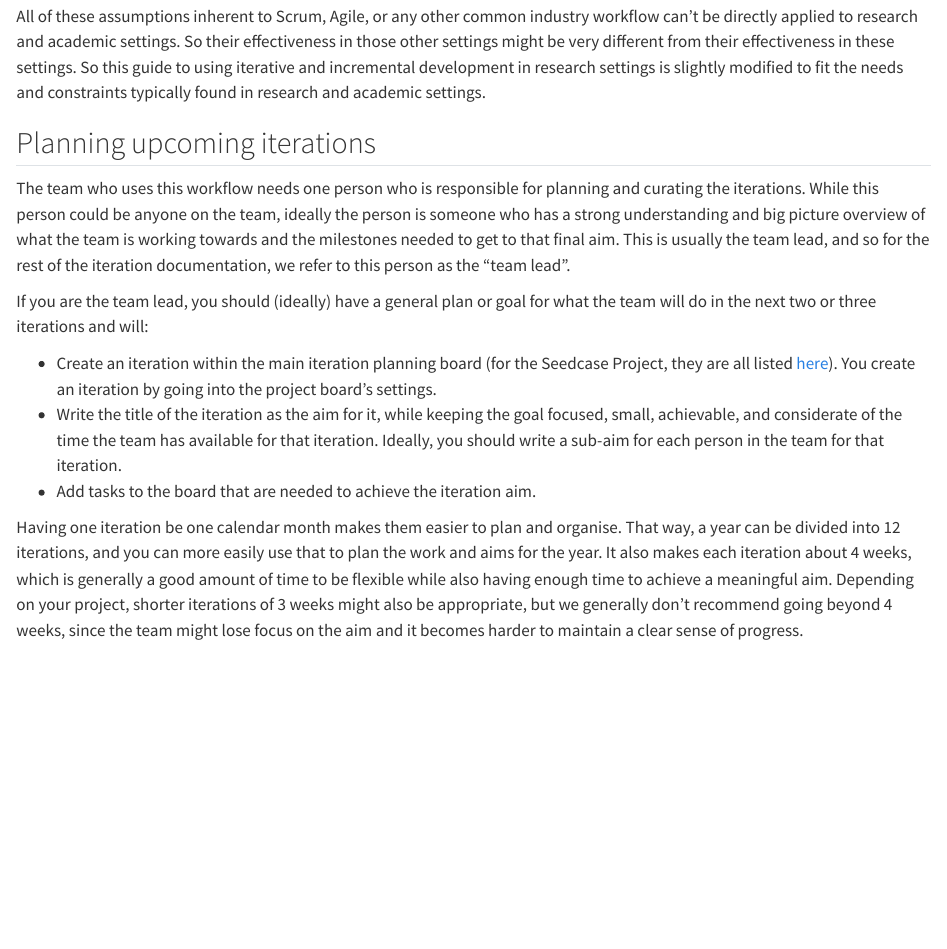
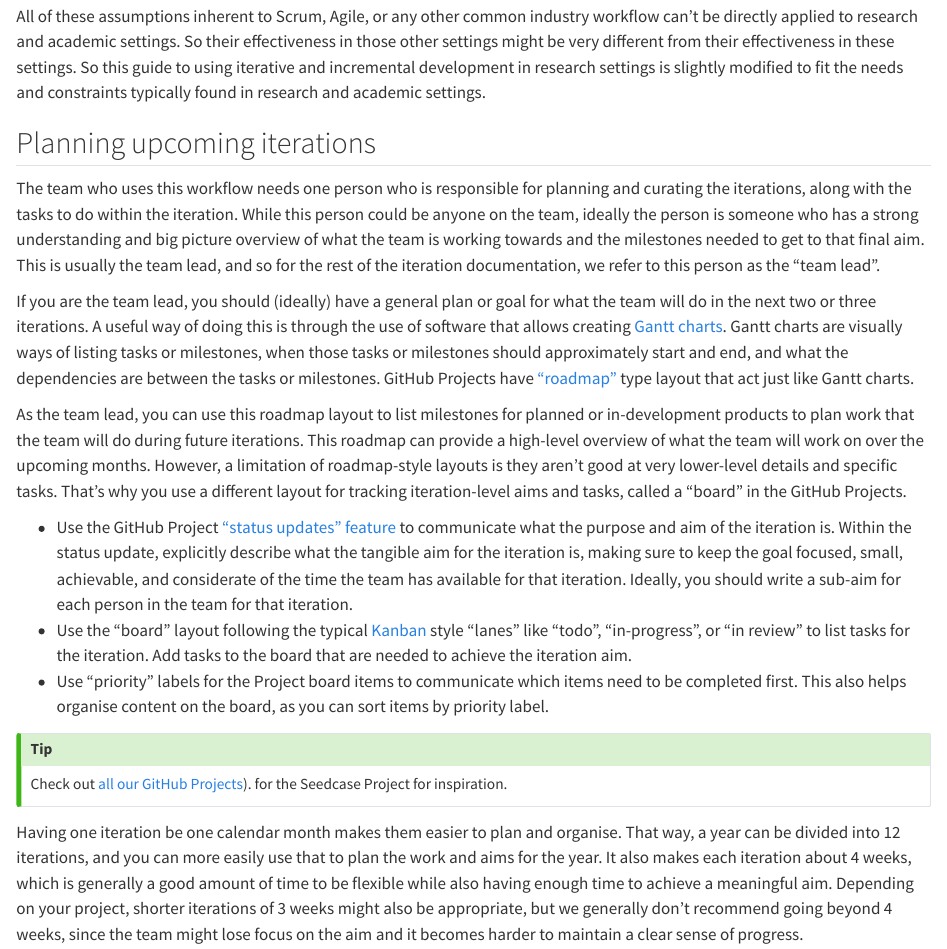
Before and after one commit to seedcase-project/guidebook, a Quarto document (iterations/index.qmd): the page in a window 1100 px wide, from 640 px down. Rendered offline with R 4.5, knitr and Pandoc in place of Quarto, with nearby package versions; drawn as R Markdown's standard HTML page in place of the format the file asks for.

Commit message:
refactor: ♻️ match iteration guide with what we currently do (#122)
# Description

The docs drifted a bit with how we actually do things (not too much
though). So this updates them.

Needs a thorough review.

## Checklist

- [x] Ran `just run-all`

```diff
--- a/iterations/end.qmd
+++ b/iterations/end.qmd
@@ -35,8 +33,9 @@ at least, mentally prepared).
 
 For the retrospective, ideally the team uses some type of real-time
 collaborative note-taking system, such as
-[Figma](https://www.figma.com/). This just makes it easier to write down
-notes while also being able to see what everyone else has written too.
+[Figma](https://www.figma.com/) or [Miro](https://miro.com/). This just
+makes it easier to write down notes while also being able to see what
+everyone else has written too.
 
 During the retrospective, set a timer (for example 4 minutes) and write
 out all the things that you felt worked well or to keep doing and what
--- a/iterations/index.qmd
+++ b/iterations/index.qmd
@@ -50,26 +50,56 @@ research and academic settings.
 ## Planning upcoming iterations
 
 The team who uses this workflow needs one person who is responsible for
-planning and curating the iterations. While this person could be anyone
-on the team, ideally the person is someone who has a strong
-understanding and big picture overview of what the team is working
-towards and the milestones needed to get to that final aim. This is
-usually the team lead, and so for the rest of the iteration
-documentation, we refer to this person as the "team lead".
+planning and curating the iterations, along with the tasks to do within
+the iteration. While this person could be anyone on the team, ideally
+the person is someone who has a strong understanding and big picture
+overview of what the team is working towards and the milestones needed
+to get to that final aim. This is usually the team lead, and so for the
+rest of the iteration documentation, we refer to this person as the
+"team lead".
 
 If you are the team lead, you should (ideally) have a general plan or
-goal for what the team will do in the next two or three iterations and
-will:
+goal for what the team will do in the next two or three iterations. A
+useful way of doing this is through the use of software that allows
+creating [Gantt charts](https://en.wikipedia.org/wiki/Gantt_chart).
+Gantt charts are visually ways of listing tasks or milestones, when
+those tasks or milestones should approximately start and end, and what
+the dependencies are between the tasks or milestones. GitHub Projects
+have
+["roadmap"](https://docs.github.com/en/issues/planning-and-tracking-with-projects/learning-about-projects/about-projects)
+type layout that act just like Gantt charts.
 
-- Create an iteration within the main iteration planning board (for the
-  Seedcase Project, they are all listed
-  [here](https://github.com/orgs/seedcase-project/projects/)). You
-  create an iteration by going into the project board's settings.
-- Write the title of the iteration as the aim for it, while keeping the
-  goal focused, small, achievable, and considerate of the time the team
-  has available for that iteration. Ideally, you should write a sub-aim
-  for each person in the team for that iteration.
-- Add tasks to the board that are needed to achieve the iteration aim.
+As the team lead, you can use this roadmap layout to list milestones for
+planned or in-development products to plan work that the team will do
+during future iterations. This roadmap can provide a high-level overview
+of what the team will work on over the upcoming months. However, a
+limitation of roadmap-style layouts is they aren't good at very
+lower-level details and specific tasks. That's why you use a different
+layout for tracking iteration-level aims and tasks, called a "board" in
+the GitHub Projects.
+
+- Use the GitHub Project
+  ["status updates" feature](https://docs.github.com/en/issues/planning-and-tracking-with-projects/sharing-project-updates)
+  to communicate what the purpose and aim of the iteration is. Within
+  the status update, explicitly describe what the tangible aim for the
+  iteration is, making sure to keep the goal focused, small, achievable,
+  and considerate of the time the team has available for that iteration.
+  Ideally, you should write a sub-aim for each person in the team for
+  that iteration.
+- Use the "board" layout following the typical
+  [Kanban](https://decisions.seedcase-project.org/why-kanban-and-iid/)
+  style "lanes" like "todo", "in-progress", or "in review" to list tasks
+  for the iteration. Add tasks to the board that are needed to achieve
+  the iteration aim.
+- Use "priority" labels for the Project board items to communicate which
+  items need to be completed first. This also helps organise content on
+  the board, as you can sort items by priority label.
+
+::: callout-tip
+Check out
+[all our GitHub Projects](https://github.com/orgs/seedcase-project/projects/)).
+for the Seedcase Project for inspiration.
+:::
 
 Having one iteration be one calendar month makes them easier to plan and
 organise. That way, a year can be divided into 12 iterations, and you
--- a/iterations/start.qmd
+++ b/iterations/start.qmd
@@ -7,7 +7,8 @@ It should ideally be between 30-45 minutes. If you are the team lead,
 you should already have prepared for and made a general plan for the
 iteration, so this meeting should not be used as a way for everyone to
 write out and list all the tasks needed. Rather, the main purpose of
-this meeting is to get everyone aligned on the aim(s) and overall plan.
+this meeting is to get everyone aware of and aligned on the aim(s) and
+overall plan.
 
 This meeting should ideally *not* be held the same day as the previous
 iteration's debrief and retrospective meeting. Two intense meetings in a
@@ -17,5 +18,3 @@ for an effective meeting.
 ::: callout-note
 A basic agenda could be:
 
-- Review the longer-term roadmap
-- Review and agree on the iteration aims and end date.
@@ -24,3 +22,7 @@ A basic agenda could be:
+- Review and agree on the current iteration aims and sub-aims (for each
+  team member).
+- Briefly review the list of tasks on the project board for this
+  iteration.
 
 :::
 
@@ -31,15 +33,27 @@ prepare for this meeting. If you are the team lead though, you do need
 to prepare. So if you are the team lead:
 
 - Before the planning meeting you need to refine (or create) the
-  iteration aim(s) and move any existing tasks (GitHub Issues) into the
-  iteration that are relevant to the aim(s) of the iteration. An
-  iteration aim (or aims) should be something that is achievable within
-  the iteration timeframe. The iteration should ideally have only a few
-  main, larger aims, but can include a few more smaller aims.
+  iteration aim(s) by creating a new "status update" in the Project
+  board. An iteration aim (or aims) should be something that is
+  achievable within the iteration timeframe. The iteration should have
+  one or two main, larger aims, but can include a few more smaller aims
+  that individual team members complete.
+
+- Remove or keep any tasks (GitHub Issues) from the board that were from
+  the previous iteration. Add any relevant issues from the list of
+  existing issues to the iteration board. These issues should contribute
+  to progressing towards the iteration aims and sub-aims.
 
 - Create any issues that are missing from the current list of issues.
   While making issues, keep them as small as is reasonable and as
   descriptive and targeted as possible.
+
+- Set the priority of each issue in the iteration. The priority of the
+  issue is determined by how important or urgent the issue is to the
+  iteration aim. Keep the distribution of priorities as even as
+  possible. If all items are high priority, then no item is high
+  priority. And that doesn't help guide the team to knowing what to work
+  on next.
 
 If you are not the team lead, you can optionally review the aim(s) and
 output of the iteration board, review the list of issues already listed,
@@ -48,9 +62,10 @@ aim.
 
 ::: callout-note
 Any tasks from the previous iteration that are in progress but not yet
-completed should be moved to the next iteration. This way, you keep
-track of the work that is still ongoing and make sure it doesn't get
-lost or forgotten in the next iteration.
+completed should be moved to the next iteration, even if they don't
+reflect the current iteration's aims. This way, you keep track of the
+work that is still ongoing and make sure it doesn't get lost or
+forgotten in the next iteration.
 :::
 
 ### During meeting
@@ -63,10 +78,5 @@ You all will go over the roadmap or the longer term plan, to keep
 everyone aligned and updated. Then, you all will discuss and decide or
 agree on the iteration aim(s) (the "increment" or "milestone").
 
-Finally, everyone will briefly review the current list of tasks on the
-board and brainstorm any other tasks that are needed. You'll agree on
-the number of tasks in the iteration as well as the distribution of
-priority labels of the tasks.
-
 After that, you're done! Remember, this meeting is not meant to take up
 too much time.
```
Also changed, not shown: iterations/during.qmd (+0 -7 lines), iterations/end.qmd (2 more changed lines), iterations/start.qmd (3 more changed lines).
